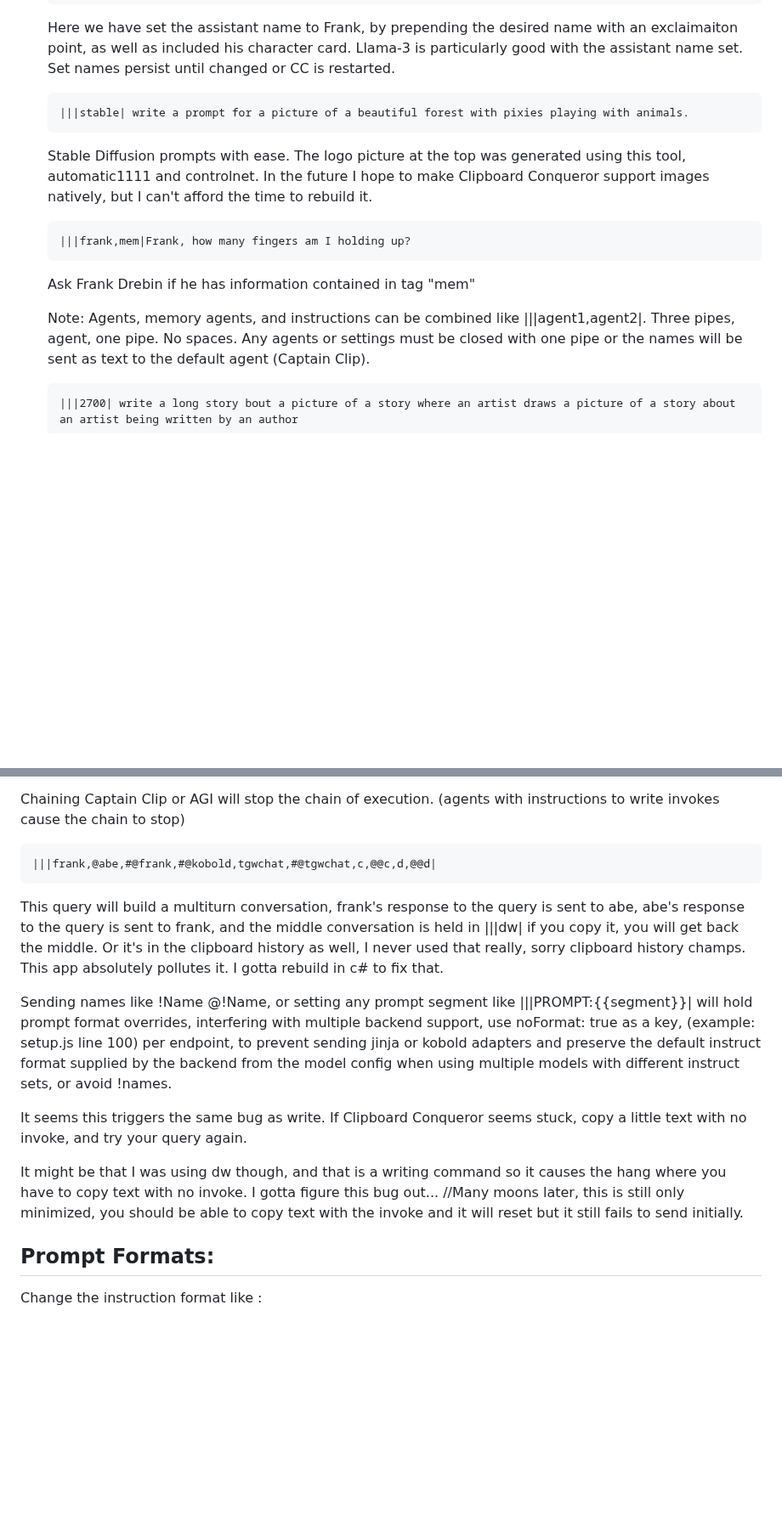
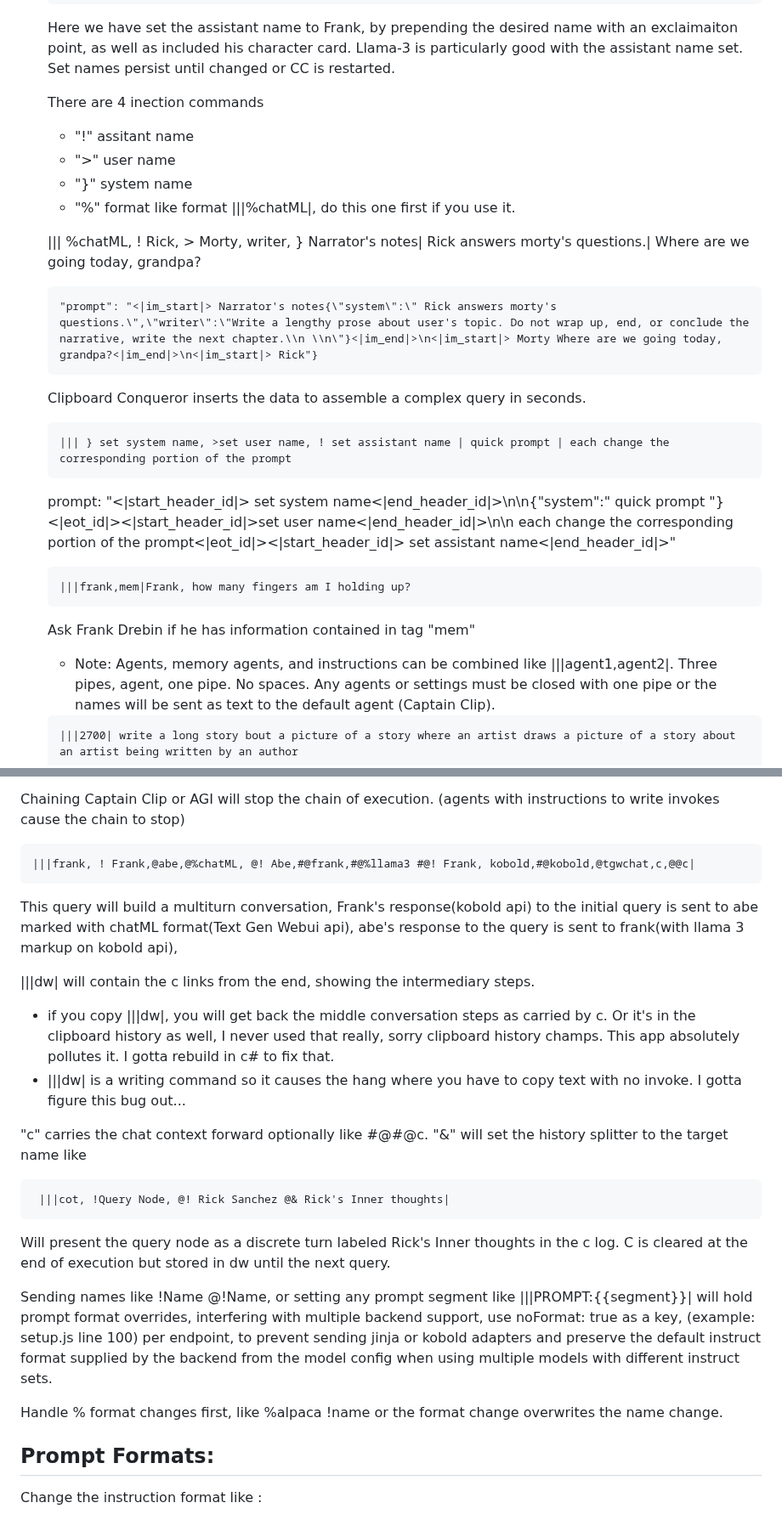
Before and after one commit to aseichter2007/ClipboardConqueror, a Markdown page: readme.md, 2 parts joined by grey strips. Shown at 85% size. GitHub-like rendering; blank space fills up the shorter version.

````diff
--- a/readme.md
+++ b/readme.md
@@ -160,13 +168,23 @@ Usage:
     ```
     Here we have set the assistant name to Frank, by prepending the desired name with an exclaimaiton point, as well as included his character card. Llama-3 is particularly good with the assistant name set. Set names persist until changed or CC is restarted.
 
+      There are 4 inection commands
+      - "!" assitant name
+      - ">" user name
+      - "}" system name
+      - "%" format like format |||%chatML|, do this one first if you use it.
+
+      ||| %chatML, ! Rick, > Morty, writer, } Narrator's notes| Rick answers morty's questions.| Where are we going today, grandpa?
+
     ```
-    |||stable| write a prompt for a picture of a beautiful forest with pixies playing with animals.
+    "prompt": "<|im_start|> Narrator's notes{\"system\":\" Rick answers morty's questions.\",\"writer\":\"Write a lengthy prose about user's topic. Do not wrap up, end, or conclude the narrative, write the next chapter.\\n \\n\"}<|im_end|>\n<|im_start|> Morty Where are we going today, grandpa?<|im_end|>\n<|im_start|> Rick"}
     ```
+    Clipboard Conqueror inserts the data to assemble a complex query in seconds.
 
-    Stable Diffusion prompts with ease. The logo picture at the top was generated using this tool, automatic1111 and controlnet. In the future I hope to make Clipboard Conqueror support images natively, but I can't afford the time to rebuild it.
-
-
+    ```
+    ||| } set system name, >set user name, ! set assistant name | quick prompt | each change the corresponding portion of the prompt
+    ```
+    prompt: "<|start_header_id|> set system name<|end_header_id|>\n\n{\"system\":\" quick prompt \"}<|eot_id|><|start_header_id|>set user name<|end_header_id|>\n\n each change the corresponding portion of the prompt<|eot_id|><|start_header_id|> set assistant name<|end_header_id|>"
 
     ```
     |||frank,mem|Frank, how many fingers am I holding up?
@@ -174,7 +192,7 @@ Usage:
 
     Ask Frank Drebin if he has information contained in tag "mem"
 
-    Note: Agents, memory agents, and instructions can be combined like |||agent1,agent2|.
+    - Note: Agents, memory agents, and instructions can be combined like |||agent1,agent2|.
     Three pipes, agent, one pipe. No spaces. Any agents or settings must be closed with one pipe or the names will be sent as text to the default agent (Captain Clip).
 
     ```
@@ -422,15 +435,30 @@ In this case, Captain Clip will be sent first to Kobold with the initial query.
 Chaining Captain Clip or AGI will stop the chain of execution. (agents with instructions to write invokes cause the chain to stop)
 
 ```
-|||frank,@abe,#@frank,#@kobold,tgwchat,#@tgwchat,c,@@c,d,@@d|
+|||frank, ! Frank,@abe,@%chatML, @! Abe,#@frank,#@%llama3 #@! Frank, kobold,#@kobold,@tgwchat,c,@@c|
 ```
-This query will build a multiturn conversation, frank's response to the query is sent to abe, abe's response to the query is sent to frank, and the middle conversation is held in |||dw| if you copy it, you will get back the middle. Or it's in the clipboard history as well, I never used that really, sorry clipboard history champs. This app absolutely pollutes it. I gotta rebuild in c# to fix that.
+This query will build a multiturn conversation, Frank's response(kobold api) to the initial query is sent to abe marked with chatML format(Text Gen Webui api), abe's response to the query is sent to frank(with llama 3 markup on kobold api),
 
-Sending names like !Name @!Name, or setting any prompt segment like |||PROMPT:{{segment}}| will hold prompt format overrides, interfering with multiple backend support, use  noFormat: true as a key, (example: setup.js line 100) per endpoint, to prevent sending jinja or kobold adapters and preserve the default instruct format supplied by the backend from the model config when using multiple models with different instruct sets, or avoid !names.
 
-It seems this triggers the same bug as write. If Clipboard Conqueror seems stuck, copy a little text with no invoke, and try your query again.
+ |||dw| will contain the c links from the end, showing the intermediary steps.
+  - if you copy |||dw|, you will get back the middle conversation steps as carried by c. Or it's in the clipboard history as well, I never used that really, sorry clipboard history champs. This app absolutely pollutes it. I gotta rebuild in c# to fix that.
+  - |||dw| is a writing command so it causes the hang where you have to copy text with no invoke. I gotta figure this bug out...
 
-It might be that I was using dw though, and that is a writing command so it causes the hang where you have to copy text with no invoke. I gotta figure this bug out... //Many moons later, this is still only minimized, you should be able to copy text with the invoke and it will reset but it still fails to send initially.
+
+ "c" carries the chat context forward optionally like #@#@c.
+ "&" will set the history splitter to the target name like
+ ```
+  |||cot, !Query Node, @! Rick Sanchez @& Rick's Inner thoughts|
+ ```
+Will present the query node as a discrete turn labeled Rick's Inner thoughts in the c log. C is cleared at the end of execution but stored in dw until the next query.
+
+
+
+Sending names like !Name @!Name, or setting any prompt segment like |||PROMPT:{{segment}}| will hold prompt format overrides, interfering with multiple backend support, use  noFormat: true as a key, (example: setup.js line 100) per endpoint, to prevent sending jinja or kobold adapters and preserve the default instruct format supplied by the backend from the model config when using multiple models with different instruct sets.
+
+Handle % format changes first, like %alpaca !name or the format change overwrites the name change.
+
+
 
 
 Prompt Formats:
````
Also changed, not shown: other parts of readme.md (+18 -15 lines).
